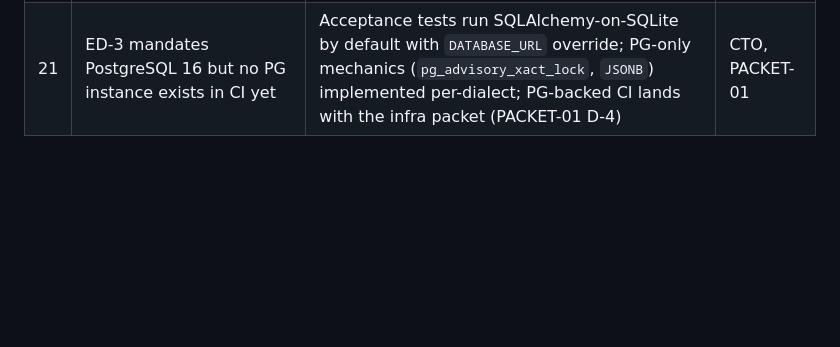
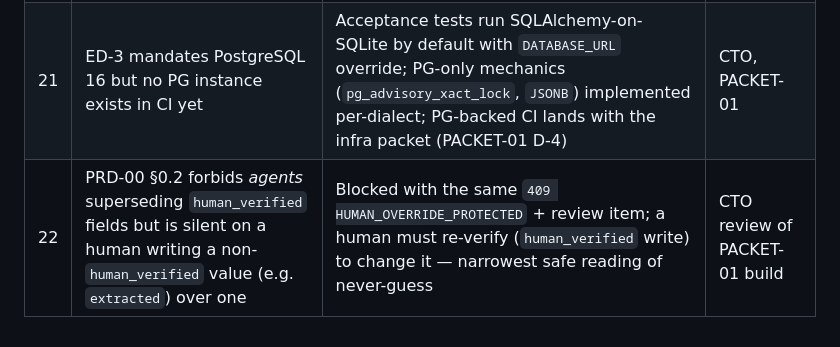
Before and after one commit to patelaryia/pacha_insurance, a Markdown page: docs/Phase_3_Sequence_and_Open_Items_v1.1.md, the part around the change. Drawn GitHub-style; blank space fills up the shorter version.

Commit message:
Register #22: human non-verified write over human_verified field (ED-11)
Reviewer finding on the PACKET-01 build: PRD-00 forbids agents superseding
human_verified but is silent on humans writing non-human_verified values over
one. Implementation blocks with 409 HUMAN_OVERRIDE_PROTECTED (narrowest safe);
recorded here per ED-11.

Co-Authored-By: Claude Opus 4.8 <noreply@anthropic.com>

```diff
--- a/docs/Phase_3_Sequence_and_Open_Items_v1.1.md
+++ b/docs/Phase_3_Sequence_and_Open_Items_v1.1.md
@@ -35,3 +35,4 @@ PRD-10 weeks 12–15 (one engineer; reuses PRD-07 dispatch + PRD-06 patterns hea
 | 19 | PRD-00 §0.2 defines core-dictionary *coverage* (`policy.*`, `loss.*`, …) but never enumerates the exact path list, types, or PII classes | Packet-1 subset defined in PACKET-01 §5; writes outside it 422 `FIELD_NOT_IN_DICTIONARY`; full dictionary needs a capture session | CTO, PACKET-01 |
 | 20 | AuthZ roles are PRD-04 scope but PRD-00 APIs need an actor identity now | Interim `X-Actor` header (`agent:*`/`user:*`/`system`), mandatory; replaced by PRD-04 SSO/RBAC (PACKET-01 D-3) | CTO, PACKET-01 |
 | 21 | ED-3 mandates PostgreSQL 16 but no PG instance exists in CI yet | Acceptance tests run SQLAlchemy-on-SQLite by default with `DATABASE_URL` override; PG-only mechanics (`pg_advisory_xact_lock`, `JSONB`) implemented per-dialect; PG-backed CI lands with the infra packet (PACKET-01 D-4) | CTO, PACKET-01 |
+| 22 | PRD-00 §0.2 forbids *agents* superseding `human_verified` fields but is silent on a human writing a non-`human_verified` value (e.g. `extracted`) over one | Blocked with the same `409 HUMAN_OVERRIDE_PROTECTED` + review item; a human must re-verify (`human_verified` write) to change it — narrowest safe reading of never-guess | CTO review of PACKET-01 build |
```
